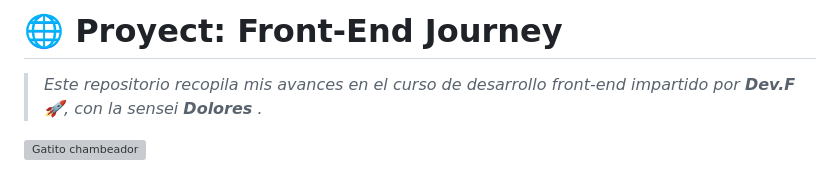
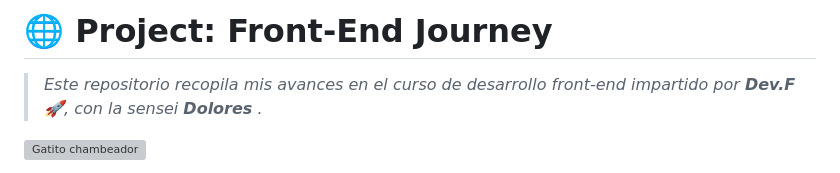
Before and after one commit to JonyR3G0/Proyect-Front-End-Journey, a Markdown page: README.md, the part around the change. GitHub-like rendering; grey boxes are pictures that could not be loaded.

```diff
--- a/README.md
+++ b/README.md
@@ -1,4 +1,4 @@
-# 🌐 Proyect: Front-End Journey
+# 🌐 Project: Front-End Journey
 
 <!--- Es una buena practica comentar, pero markdown es bastante "straight forward" no? -->
 
```
